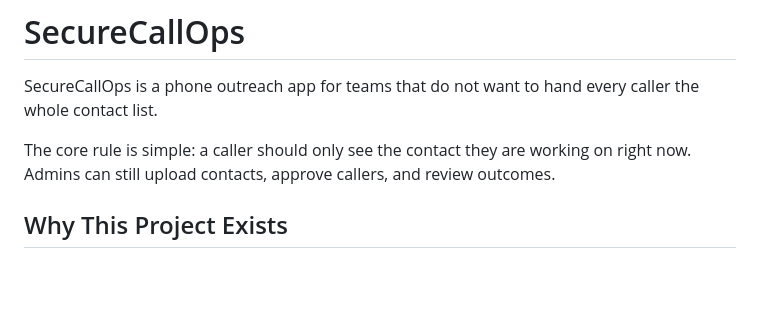
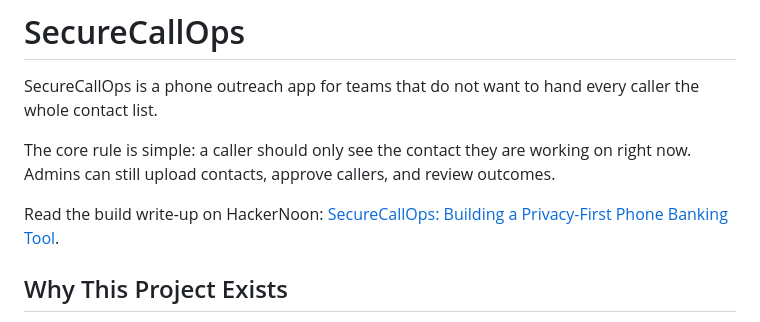
Before and after one commit to arizh0/securecallops, a Markdown page: README.md, the part around the change. Rendered like a GitHub page; blank space fills up the shorter version.

Commit message:
Add HackerNoon write-up link

```diff
--- a/README.md
+++ b/README.md
@@ -3,6 +3,8 @@
 SecureCallOps is a phone outreach app for teams that do not want to hand every caller the whole contact list.
 
 The core rule is simple: a caller should only see the contact they are working on right now. Admins can still upload contacts, approve callers, and review outcomes.
+
+Read the build write-up on HackerNoon: [SecureCallOps: Building a Privacy-First Phone Banking Tool](https://hackernoon.com/securecallops-building-a-privacy-first-phone-banking-tool).
 
 ## Why This Project Exists
 
```
